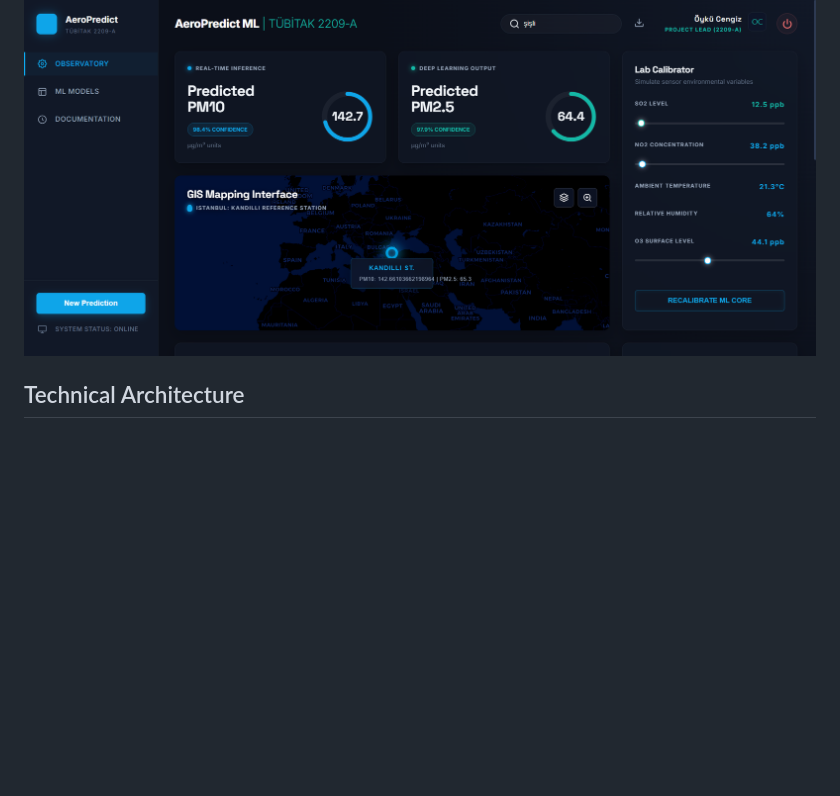
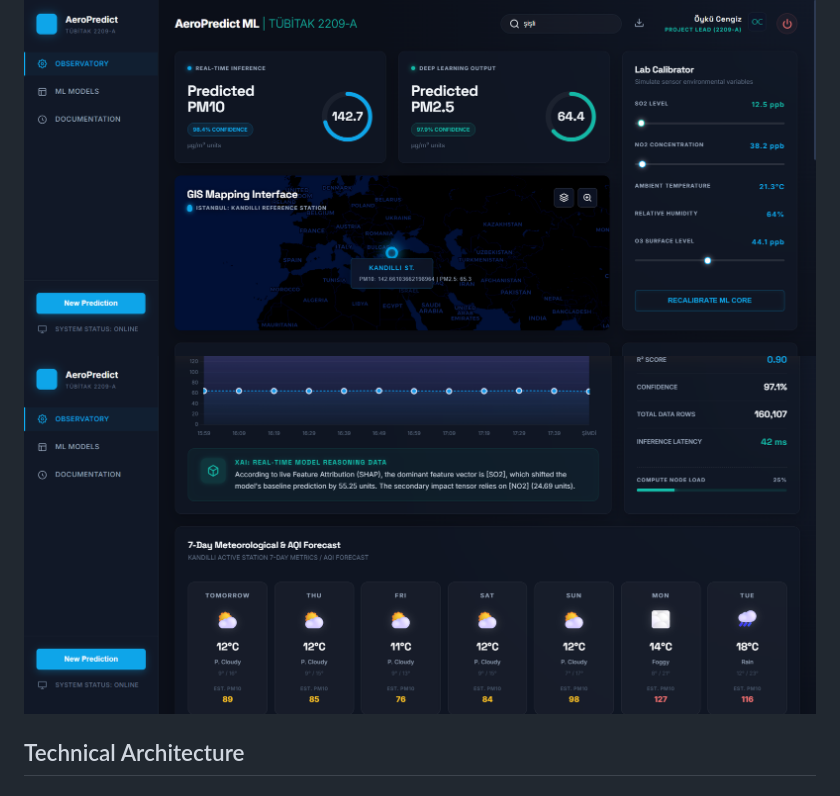
Before and after one commit to OykuCngz/Air-Quality-Analysis-TUBITAK, a Markdown page: README.md, the part around the change. Drawn GitHub-style; pictures changed too: preview2.png (added); blank space fills up the shorter version.

Commit message:
Added XAI and Forecast insights preview

```diff
--- a/README.md
+++ b/README.md
@@ -18,6 +18,7 @@ AeroPredict is an advanced air quality monitoring and prediction ecosystem desig
 ## Visual Preview
 
 ![AeroPredict ML Dashboard](preview.png)
+![AeroPredict ML Insights](preview2.png)
 
 ## Technical Architecture
 
```
